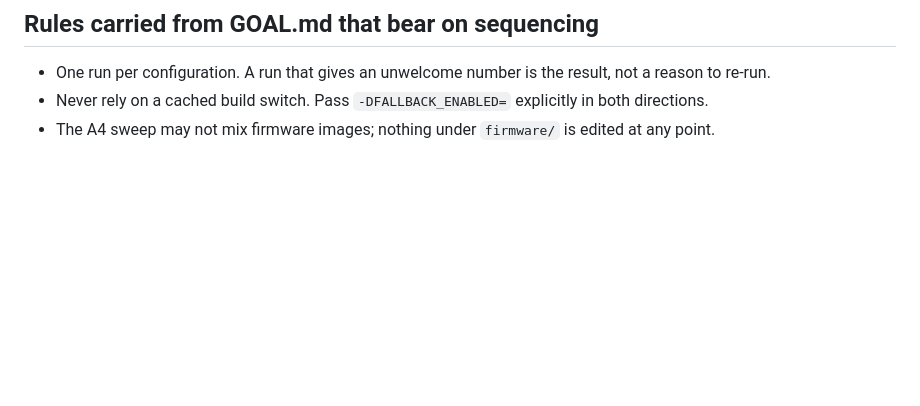
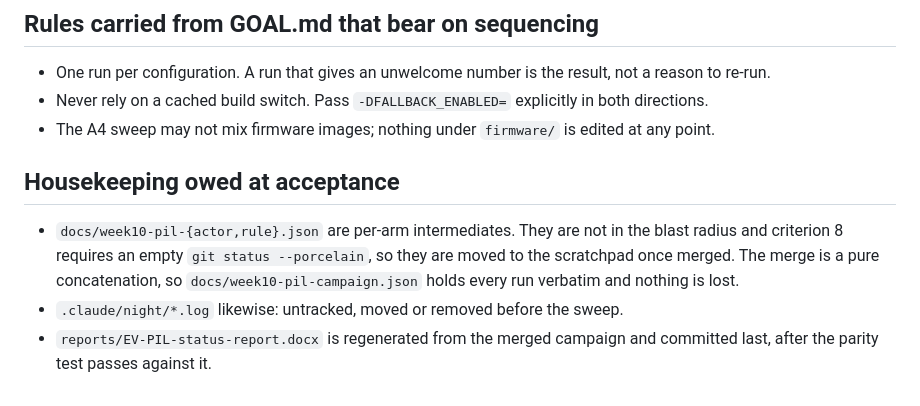
Before and after one commit to Manikanta25055/ev-pil-energy-management, a Markdown page: .claude/night/PLAN.md, the part around the change. Drawn GitHub-style; blank space fills up the shorter version.

Commit message:
Note the housekeeping criterion 8 requires
Co-Authored-By: Claude Opus 5 <noreply@anthropic.com>

```diff
--- a/.claude/night/PLAN.md
+++ b/.claude/night/PLAN.md
@@ -56,3 +56,14 @@ with `--controller`.
   in both directions.
 - The A4 sweep may not mix firmware images; nothing under `firmware/` is
   edited at any point.
+
+## Housekeeping owed at acceptance
+
+- `docs/week10-pil-{actor,rule}.json` are per-arm intermediates. They are not in
+  the blast radius and criterion 8 requires an empty `git status --porcelain`,
+  so they are moved to the scratchpad once merged. The merge is a pure
+  concatenation, so `docs/week10-pil-campaign.json` holds every run verbatim and
+  nothing is lost.
+- `.claude/night/*.log` likewise: untracked, moved or removed before the sweep.
+- `reports/EV-PIL-status-report.docx` is regenerated from the merged campaign
+  and committed last, after the parity test passes against it.
```
